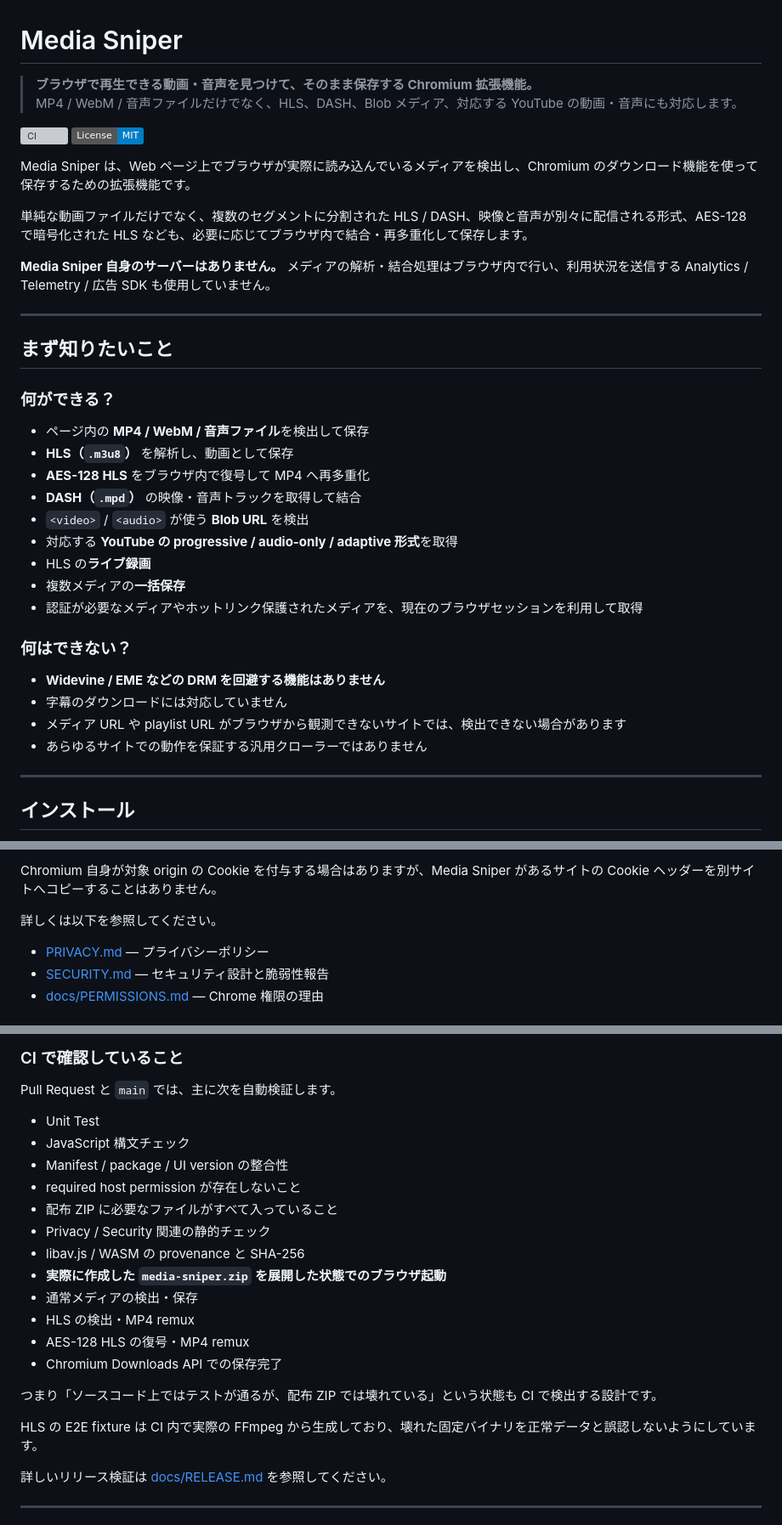
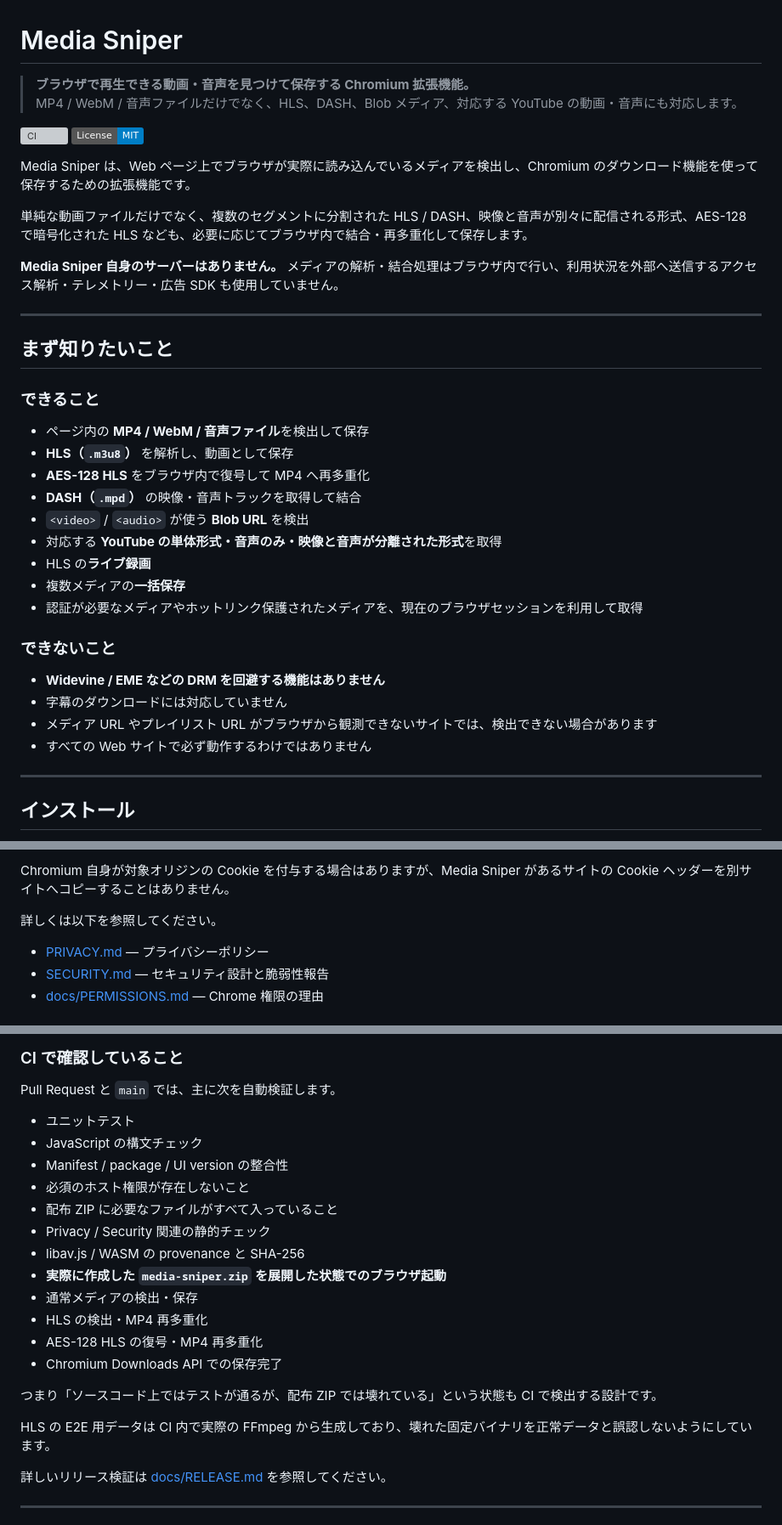
Before and after one commit to PeachGumi/media-sniper, a Markdown page: README.md, 3 parts joined by grey strips. Shown at 85% size. Rendered like a GitHub page; badges without logos; grey boxes are pictures that could not be loaded.

```diff
--- a/README.md
+++ b/README.md
@@ -1,6 +1,6 @@
 # Media Sniper
 
-> **ブラウザで再生できる動画・音声を見つけて、そのまま保存する Chromium 拡張機能。**
+> **ブラウザで再生できる動画・音声を見つけて保存する Chromium 拡張機能。**
 > MP4 / WebM / 音声ファイルだけでなく、HLS、DASH、Blob メディア、対応する YouTube の動画・音声にも対応します。
 
 [![CI](https://github.com/PeachGumi/media-sniper/actions/workflows/ci.yml/badge.svg)](https://github.com/PeachGumi/media-sniper/actions/workflows/ci.yml)
@@ -10,30 +10,30 @@ Media Sniper は、Web ページ上でブラウザが実際に読み込んでい
 
 単純な動画ファイルだけでなく、複数のセグメントに分割された HLS / DASH、映像と音声が別々に配信される形式、AES-128 で暗号化された HLS なども、必要に応じてブラウザ内で結合・再多重化して保存します。
 
-**Media Sniper 自身のサーバーはありません。** メディアの解析・結合処理はブラウザ内で行い、利用状況を送信する Analytics / Telemetry / 広告 SDK も使用していません。
+**Media Sniper 自身のサーバーはありません。** メディアの解析・結合処理はブラウザ内で行い、利用状況を外部へ送信するアクセス解析・テレメトリー・広告 SDK も使用していません。
 
 ---
 
 ## まず知りたいこと
 
-### 何ができる？
+### できること
 
 - ページ内の **MP4 / WebM / 音声ファイル**を検出して保存
 - **HLS（`.m3u8`）** を解析し、動画として保存
 - **AES-128 HLS** をブラウザ内で復号して MP4 へ再多重化
 - **DASH（`.mpd`）** の映像・音声トラックを取得して結合
 - `<video>` / `<audio>` が使う **Blob URL** を検出
-- 対応する **YouTube の progressive / audio-only / adaptive 形式**を取得
+- 対応する **YouTube の単体形式・音声のみ・映像と音声が分離された形式**を取得
 - HLS の**ライブ録画**
 - 複数メディアの**一括保存**
 - 認証が必要なメディアやホットリンク保護されたメディアを、現在のブラウザセッションを利用して取得
 
-### 何はできない？
+### できないこと
 
 - **Widevine / EME などの DRM を回避する機能はありません**
 - 字幕のダウンロードには対応していません
-- メディア URL や playlist URL がブラウザから観測できないサイトでは、検出できない場合があります
-- あらゆるサイトでの動作を保証する汎用クローラーではありません
+- メディア URL やプレイリスト URL がブラウザから観測できないサイトでは、検出できない場合があります
+- すべての Web サイトで必ず動作するわけではありません
 
 ---
 
@@ -188,5 +188,5 @@ Media Sniper には次のものがありません。
 
-Chromium 自身が対象 origin の Cookie を付与する場合はありますが、Media Sniper があるサイトの Cookie ヘッダーを別サイトへコピーすることはありません。
+Chromium 自身が対象オリジンの Cookie を付与する場合はありますが、Media Sniper があるサイトの Cookie ヘッダーを別サイトへコピーすることはありません。
 
 詳しくは以下を参照してください。
 
@@ -320,22 +320,22 @@ npm run e2e
 
 Pull Request と `main` では、主に次を自動検証します。
 
-- Unit Test
-- JavaScript 構文チェック
+- ユニットテスト
+- JavaScript の構文チェック
 - Manifest / package / UI version の整合性
-- required host permission が存在しないこと
+- 必須のホスト権限が存在しないこと
 - 配布 ZIP に必要なファイルがすべて入っていること
 - Privacy / Security 関連の静的チェック
 - libav.js / WASM の provenance と SHA-256
 - **実際に作成した `media-sniper.zip` を展開した状態でのブラウザ起動**
 - 通常メディアの検出・保存
-- HLS の検出・MP4 remux
-- AES-128 HLS の復号・MP4 remux
+- HLS の検出・MP4 再多重化
+- AES-128 HLS の復号・MP4 再多重化
 - Chromium Downloads API での保存完了
 
 つまり「ソースコード上ではテストが通るが、配布 ZIP では壊れている」という状態も CI で検出する設計です。
 
-HLS の E2E fixture は CI 内で実際の FFmpeg から生成しており、壊れた固定バイナリを正常データと誤認しないようにしています。
+HLS の E2E 用データは CI 内で実際の FFmpeg から生成しており、壊れた固定バイナリを正常データと誤認しないようにしています。
 
 詳しいリリース検証は [docs/RELEASE.md](docs/RELEASE.md) を参照してください。
 
```
Also changed, not shown: other parts of README.md (+35 -35 lines).
